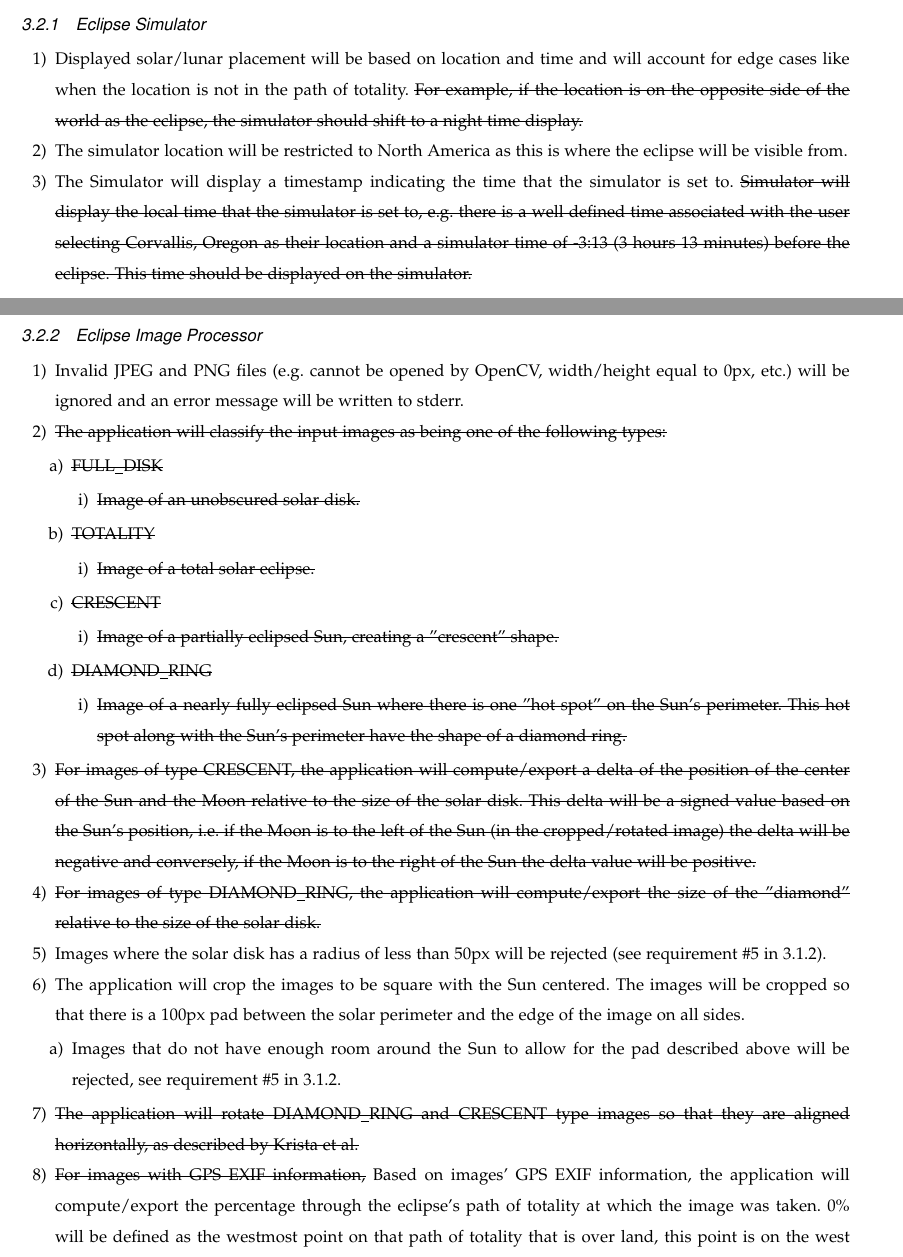
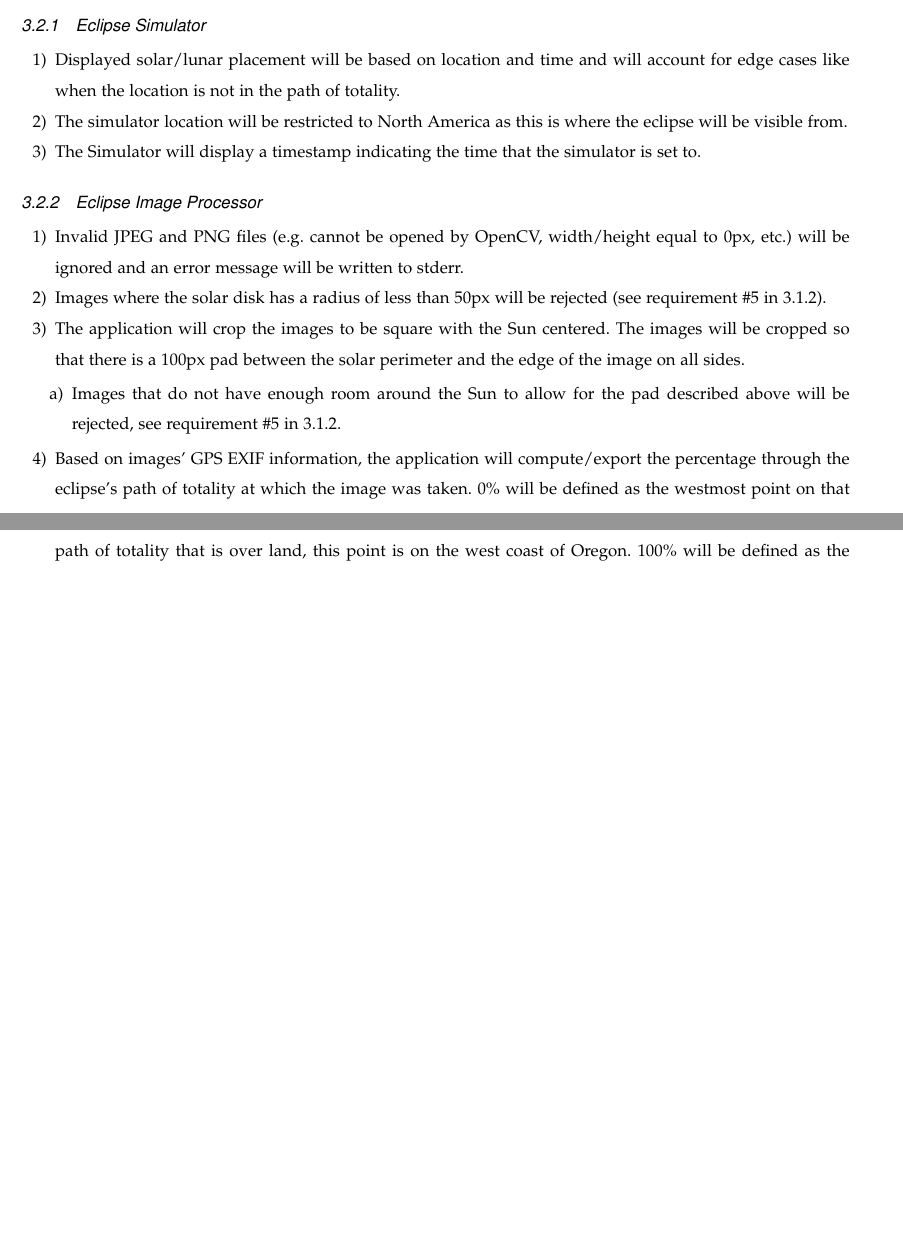
Before and after one commit to hardergeorge/SeniorCapstone, a LaTeX paper (Writeups/reqs/reqs.tex): two parts of pages 8 and 9 of 12 before the commit and two parts of pages 8 and 9 of 11 after it, joined at a grey line, cut so that both start at the same text, the shorter picture padded with empty space. Compiled offline with pdfLaTeX; a missing font is replaced by an installed copy or a similar font; a LaTeX package or settings file that is missing is left out.

Commit message:
remove crossed out reqs

```diff
--- a/Writeups/reqs/reqs.tex
+++ b/Writeups/reqs/reqs.tex
@@ -373 +356,0 @@ See Gantt Chart in Appendix.
-		 			size of the solar disk, see requirement \#4 of 3.2.2
@@ -430,20 +407,13 @@ See Gantt Chart in Appendix.
 	\begin{enumerate}
 		\item Displayed solar/lunar placement will be based on location and
 		time and will account for edge cases like when the location is not in
-		the path of totality. \sout{For example, if the location is on the opposite
-		side of the world as the eclipse, the simulator should shift to a night
-		time display.}
+		the path of totality.
 
 		\item The simulator location will be restricted to North America as this is where
 		the eclipse will be visible from.
 
 		\item The Simulator will display a timestamp indicating the time that the simulator
 		is set to.
-		\sout{Simulator will display the local time that the simulator is set
-		to, e.g. there is a well defined time associated with the user
-		selecting Corvallis, Oregon as their location and a simulator time of
-		-3:13 (3 hours 13 minutes) before the eclipse. This time should be
-		displayed on the simulator.}
 	\end{enumerate}
 
 \subsubsection{Eclipse Image Processor}
@@ -451,45 +421,6 @@ See Gantt Chart in Appendix.
 		\item Invalid JPEG and PNG files (e.g. cannot be opened by OpenCV,
 		width/height equal to 0px, etc.) will be ignored and an error message
 		will be written to stderr.
-
-		\item \sout{The application will classify the input images as being one of
-			the following types:}
-		\begin{enumerate}
-			\item \sout{FULL\_DISK}
-			\begin{enumerate}
-				\item \sout{Image of an unobscured solar disk.}
-			\end{enumerate}
-
-			\item \sout{TOTALITY}
-			\begin{enumerate}
-				\item \sout{Image of a total solar eclipse.}
-			\end{enumerate}
-
-			\item \sout{CRESCENT}
-			\begin{enumerate}
-				\item \sout{Image of a partially eclipsed Sun, creating a "crescent"
-					shape.}
-			\end{enumerate}
-
-			\item \sout{DIAMOND\_RING}
-			\begin{enumerate}
-				\item \sout{Image of a nearly fully eclipsed Sun where there is one
-					"hot spot" on the Sun's perimeter. This hot spot along with the
-					Sun's perimeter have the shape of a diamond ring.}
-			\end{enumerate}
-		\end{enumerate}
-
-		\item \sout{For images of type CRESCENT, the application will compute/export
-		a delta of the position of the center of the Sun and the
-		Moon relative to the size of the solar disk. This delta will be a
-		signed value based on the Sun's position, i.e. if the Moon is to
-		the left of the Sun (in the cropped/rotated image) the delta will
-		be negative and conversely, if the Moon is to the right of the Sun
-		the delta value will be positive.}
-
-		\item \sout{For images of type DIAMOND\_RING, the application will
-		compute/export the size of the "diamond" relative to the size of
-		the solar disk.}
 
 		\item Images where the solar disk has a radius of less than 50px
 		will be rejected (see requirement \#5 in 3.1.2).
@@ -503,11 +434,7 @@ See Gantt Chart in Appendix.
 			allow for the pad described above will be rejected, see requirement \#5 in 3.1.2.
 		\end{enumerate}
 
-		\item \sout{The application will rotate DIAMOND\_RING and CRESCENT type
-		images so that they are aligned horizontally, as described by
-		Krista et al.}
-
-		\item \sout{For images with GPS EXIF information,} Based on images' GPS EXIF information, the application will
+		\item Based on images' GPS EXIF information, the application will
 		compute/export the percentage through the eclipse's path of
 		totality at which the image was taken. 0\% will be defined as the
 		westmost point on that path of totality that is over land, this
```
Also changed, not shown: Writeups/reqs/reqs.pdf, Writeups/reqs/reqs.tex (46 more changed lines).
